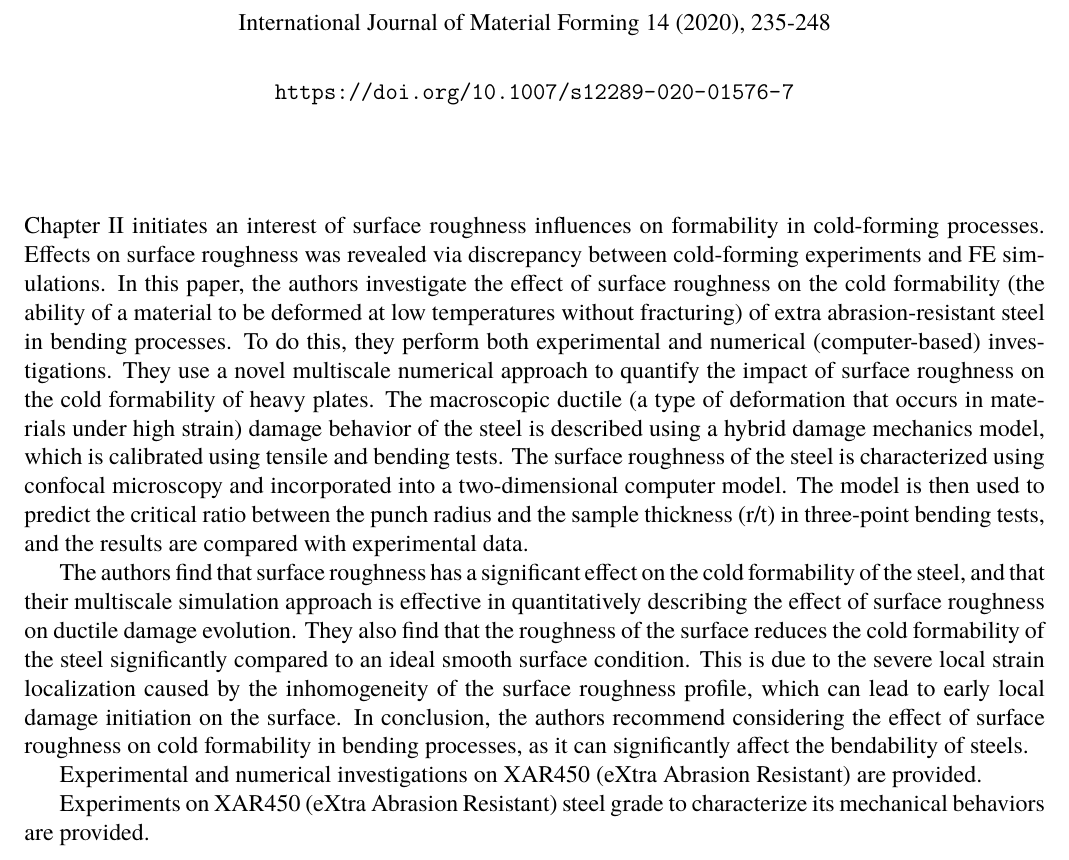
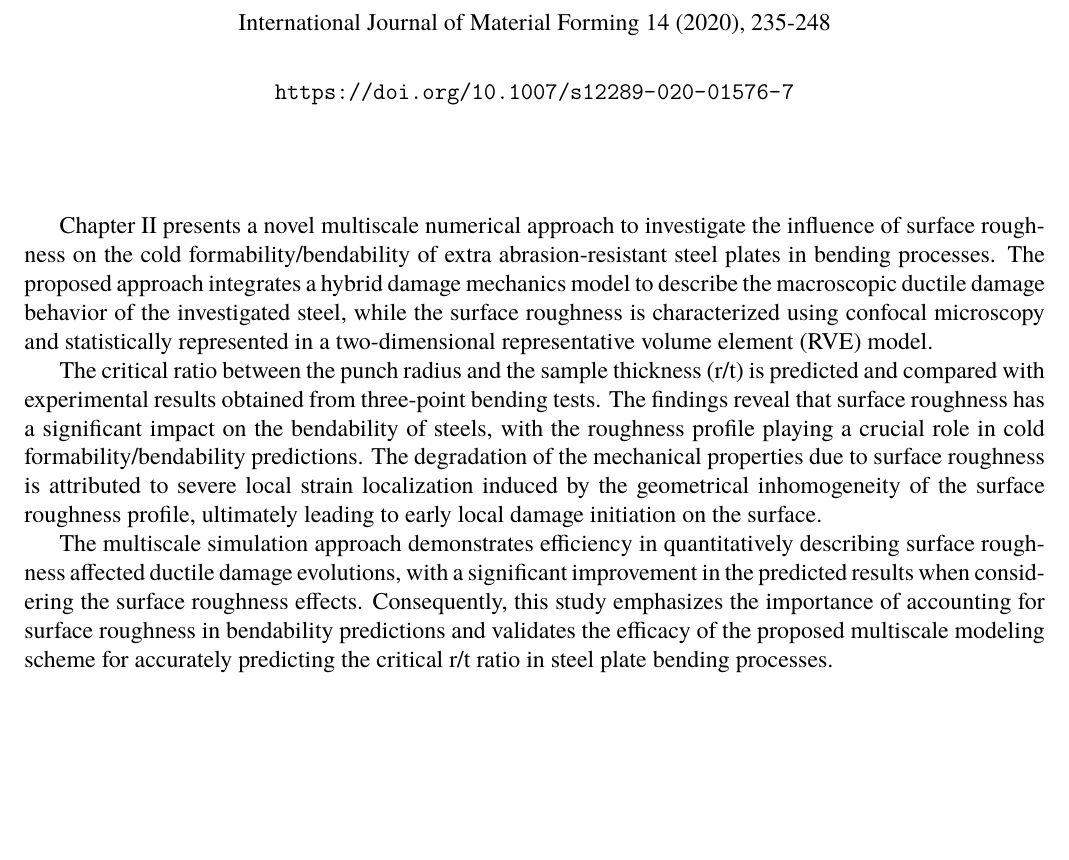
Before and after one commit to peeraponw/dissertation, a LaTeX thesis (main.tex, which reads chapters/02_roughness_paper.tex): part of page 5 of 7, cut so that both start at the same text, the shorter picture padded with empty space. Compiled offline with pdfLaTeX.

Commit message:
finish paper1

```diff
--- a/chapters/02_roughness_paper.tex
+++ b/chapters/02_roughness_paper.tex
@@ -15,10 +15,15 @@
 
 \end{center}
 % Start chapter
-Chapter II initiates an interest of surface roughness influences on formability in cold-forming processes. Effects on surface roughness was revealed via discrepancy between cold-forming experiments and FE simulations. In this paper, the authors investigate the effect of surface roughness on the cold formability (the ability of a material to be deformed at low temperatures without fracturing) of extra abrasion-resistant steel in bending processes. To do this, they perform both experimental and numerical (computer-based) investigations. They use a novel multiscale numerical approach to quantify the impact of surface roughness on the cold formability of heavy plates. The macroscopic ductile (a type of deformation that occurs in materials under high strain) damage behavior of the steel is described using a hybrid damage mechanics model, which is calibrated using tensile and bending tests. The surface roughness of the steel is characterized using confocal microscopy and incorporated into a two-dimensional computer model. The model is then used to predict the critical ratio between the punch radius and the sample thickness (r/t) in three-point bending tests, and the results are compared with experimental data.
+% Chapter II initiates an interest of surface roughness influences on formability in cold-forming processes. Effects on surface roughness was revealed via discrepancy between cold-forming experiments and FE simulations. In this paper, the authors investigate the effect of surface roughness on the cold formability (the ability of a material to be deformed at low temperatures without fracturing) of extra abrasion-resistant steel in bending processes. To do this, they perform both experimental and numerical (computer-based) investigations. They use a novel multiscale numerical approach to quantify the impact of surface roughness on the cold formability of heavy plates. The macroscopic ductile (a type of deformation that occurs in materials under high strain) damage behavior of the steel is described using a hybrid damage mechanics model, which is calibrated using tensile and bending tests. The surface roughness of the steel is characterized using confocal microscopy and incorporated into a two-dimensional computer model. The model is then used to predict the critical ratio between the punch radius and the sample thickness (r/t) in three-point bending tests, and the results are compared with experimental data.
 
-The authors find that surface roughness has a significant effect on the cold formability of the steel, and that their multiscale simulation approach is effective in quantitatively describing the effect of surface roughness on ductile damage evolution. They also find that the roughness of the surface reduces the cold formability of the steel significantly compared to an ideal smooth surface condition. This is due to the severe local strain localization caused by the inhomogeneity of the surface roughness profile, which can lead to early local damage initiation on the surface. In conclusion, the authors recommend considering the effect of surface roughness on cold formability in bending processes, as it can significantly affect the bendability of steels.
+% The authors find that surface roughness has a significant effect on the cold formability of the steel, and that their multiscale simulation approach is effective in quantitatively describing the effect of surface roughness on ductile damage evolution. They also find that the roughness of the surface reduces the cold formability of the steel significantly compared to an ideal smooth surface condition. This is due to the severe local strain localization caused by the inhomogeneity of the surface roughness profile, which can lead to early local damage initiation on the surface. In conclusion, the authors recommend considering the effect of surface roughness on cold formability in bending processes, as it can significantly affect the bendability of steels.
 
-Experimental and numerical investigations on XAR450 (eXtra Abrasion Resistant) are provided.
+% Experimental and numerical investigations on XAR450 (eXtra Abrasion Resistant) are provided.
 
-Experiments on XAR450 (eXtra Abrasion Resistant) steel grade to characterize its mechanical behaviors are provided.
+% Experiments on XAR450 (eXtra Abrasion Resistant) steel grade to characterize its mechanical behaviors are provided.
+Chapter \ref{ch:roughness} presents a novel multiscale numerical approach to investigate the influence of surface roughness on the cold formability/bendability of extra abrasion-resistant steel plates in bending processes. The proposed approach integrates a hybrid damage mechanics model to describe the macroscopic ductile damage behavior of the investigated steel, while the surface roughness is characterized using confocal microscopy and statistically represented in a two-dimensional representative volume element (RVE) model.
+
+The critical ratio between the punch radius and the sample thickness (r/t) is predicted and compared with experimental results obtained from three-point bending tests. The findings reveal that surface roughness has a significant impact on the bendability of steels, with the roughness profile playing a crucial role in cold formability/bendability predictions. The degradation of the mechanical properties due to surface roughness is attributed to severe local strain localization induced by the geometrical inhomogeneity of the surface roughness profile, ultimately leading to early local damage initiation on the surface.
+
+The multiscale simulation approach demonstrates efficiency in quantitatively describing surface roughness affected ductile damage evolutions, with a significant improvement in the predicted results when considering the surface roughness effects. Consequently, this study emphasizes the importance of accounting for surface roughness in bendability predictions and validates the efficacy of the proposed multiscale modeling scheme for accurately predicting the critical r/t ratio in steel plate bending processes.
```
